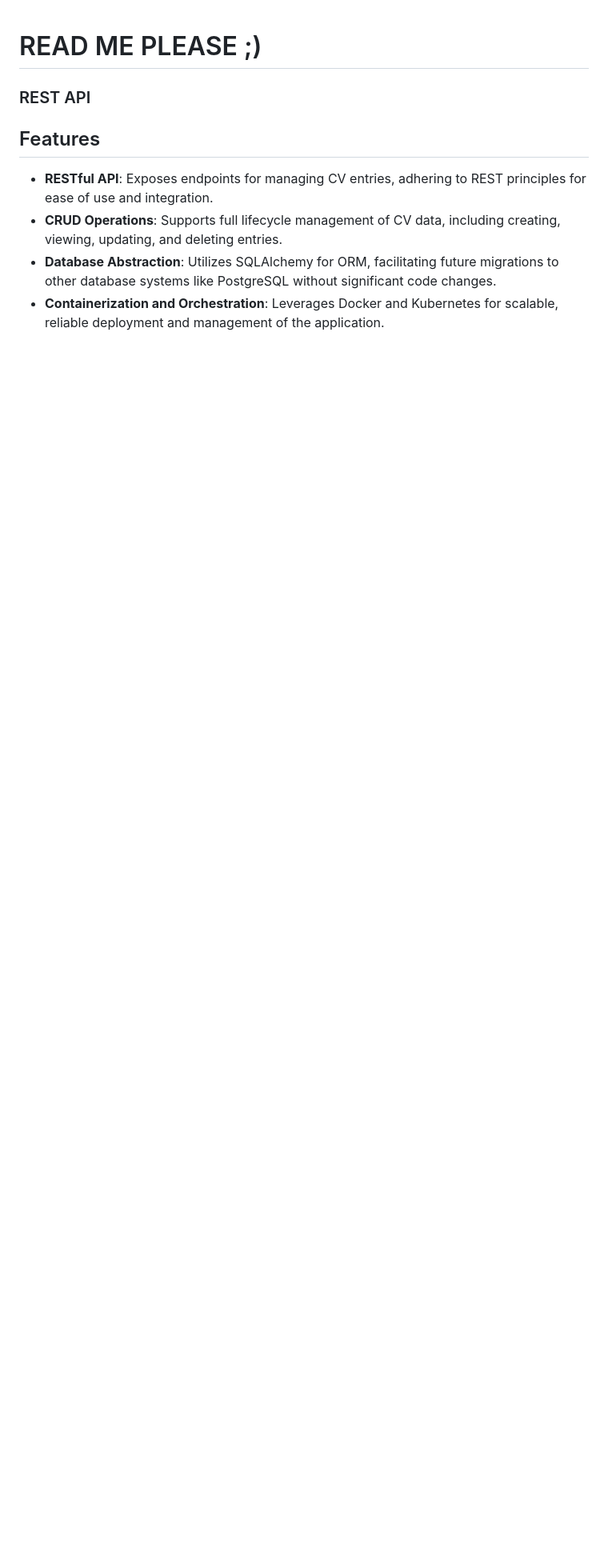
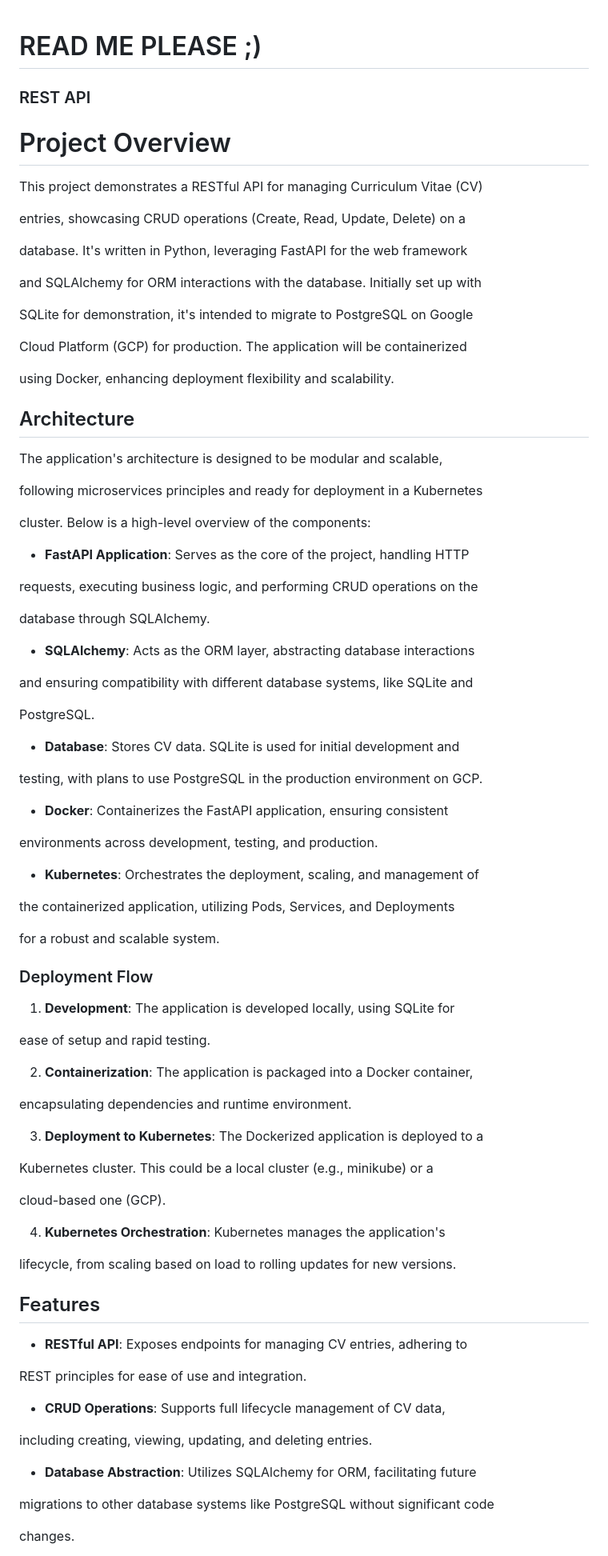
Before and after one commit to przemektutur/fastApiGCP, a Markdown page: README.md, the part around the change printed below. Shown: that part at 80% size. Rendered like a GitHub page; blank space fills up the shorter version.

Commit message:
feat: Add project description

```diff
--- a/README.md
+++ b/README.md
@@ -2,9 +2,90 @@
 
 ### REST API
 
+# Project Overview
+
+This project demonstrates a RESTful API for managing Curriculum Vitae (CV)
+
+entries, showcasing CRUD operations (Create, Read, Update, Delete) on a
+
+database. It's written in Python, leveraging FastAPI for the web framework
+
+and SQLAlchemy for ORM interactions with the database. Initially set up with
+
+SQLite for demonstration, it's intended to migrate to PostgreSQL on Google
+
+Cloud Platform (GCP) for production. The application will be containerized
+
+using Docker, enhancing deployment flexibility and scalability.
+
+## Architecture
+
+The application's architecture is designed to be modular and scalable,
+
+following microservices principles and ready for deployment in a Kubernetes
+
+cluster. Below is a high-level overview of the components:
+
+- **FastAPI Application**: Serves as the core of the project, handling HTTP
+
+requests, executing business logic, and performing CRUD operations on the
+
+database through SQLAlchemy.
+
+- **SQLAlchemy**: Acts as the ORM layer, abstracting database interactions
+
+and ensuring compatibility with different database systems, like SQLite and
+
+PostgreSQL.
+
+- **Database**: Stores CV data. SQLite is used for initial development and
+
+testing, with plans to use PostgreSQL in the production environment on GCP.
+
+- **Docker**: Containerizes the FastAPI application, ensuring consistent
+
+environments across development, testing, and production.
+
+- **Kubernetes**: Orchestrates the deployment, scaling, and management of
+
+the containerized application, utilizing Pods, Services, and Deployments
+
+for a robust and scalable system.
+
+### Deployment Flow
+
+1. **Development**: The application is developed locally, using SQLite for
+
+ease of setup and rapid testing.
+
+2. **Containerization**: The application is packaged into a Docker container,
+
+encapsulating dependencies and runtime environment.
+
+3. **Deployment to Kubernetes**: The Dockerized application is deployed to a
+
+Kubernetes cluster. This could be a local cluster (e.g., minikube) or a
+
+cloud-based one (GCP).
+
+4. **Kubernetes Orchestration**: Kubernetes manages the application's
+
+lifecycle, from scaling based on load to rolling updates for new versions.
+
+
 ## Features
 
-- **RESTful API**: Exposes endpoints for managing CV entries, adhering to REST principles for ease of use and integration.
-- **CRUD Operations**: Supports full lifecycle management of CV data, including creating, viewing, updating, and deleting entries.
-- **Database Abstraction**: Utilizes SQLAlchemy for ORM, facilitating future migrations to other database systems like PostgreSQL without significant code changes.
-- **Containerization and Orchestration**: Leverages Docker and Kubernetes for scalable, reliable deployment and management of the application.
+- **RESTful API**: Exposes endpoints for managing CV entries, adhering to
+
+REST principles for ease of use and integration.
+
+- **CRUD Operations**: Supports full lifecycle management of CV data,
+
+including creating, viewing, updating, and deleting entries.
+
+- **Database Abstraction**: Utilizes SQLAlchemy for ORM, facilitating future
+
+migrations to other database systems like PostgreSQL without significant code
+
+changes.
+
```
Also changed, not shown: other parts of README.md (+13 -7 lines).
